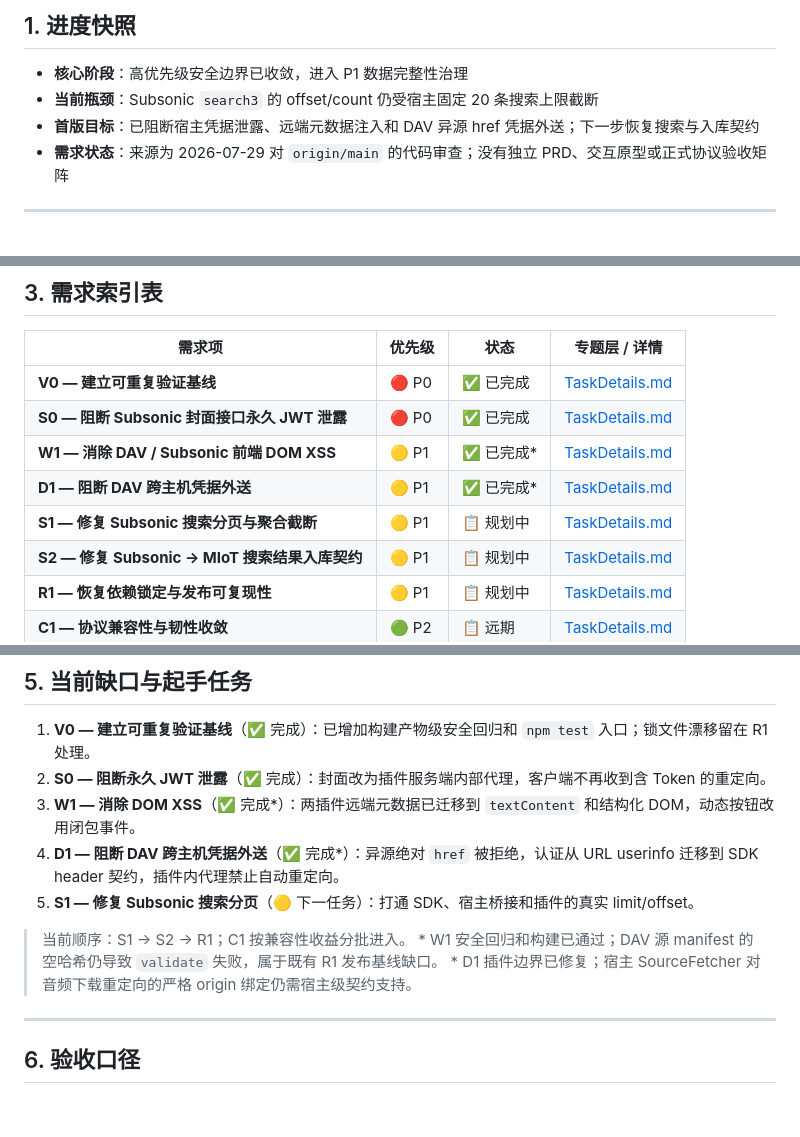
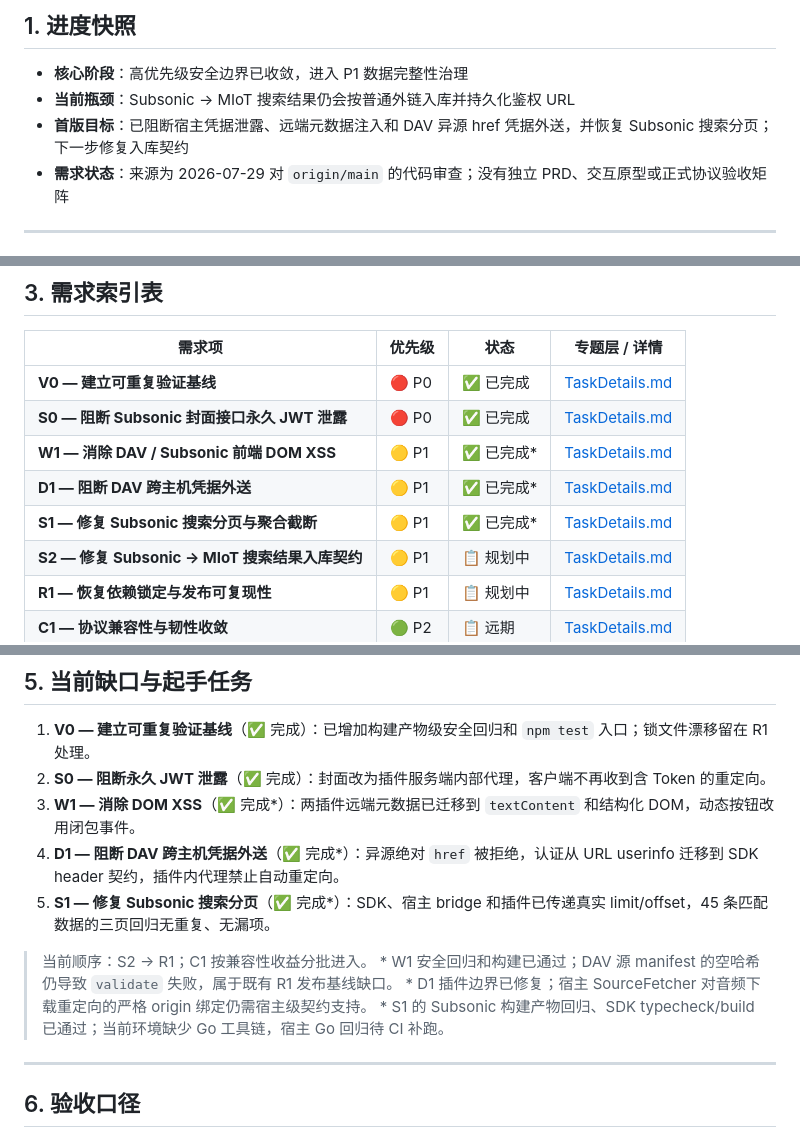
Before and after one commit to songloft-org/songloft-plugin-dav, a Markdown page: docs/plan/Dashboard.md, 3 parts joined by grey strips. Drawn GitHub-style; blank space fills up the shorter version.

```diff
--- a/docs/plan/Dashboard.md
+++ b/docs/plan/Dashboard.md
@@ -13,8 +13,8 @@
 ## 1. 进度快照
 
 - **核心阶段**：高优先级安全边界已收敛，进入 P1 数据完整性治理
-- **当前瓶颈**：Subsonic `search3` 的 offset/count 仍受宿主固定 20 条搜索上限截断
-- **首版目标**：已阻断宿主凭据泄露、远端元数据注入和 DAV 异源 href 凭据外送；下一步恢复搜索与入库契约
+- **当前瓶颈**：Subsonic → MIoT 搜索结果仍会按普通外链入库并持久化鉴权 URL
+- **首版目标**：已阻断宿主凭据泄露、远端元数据注入和 DAV 异源 href 凭据外送，并恢复 Subsonic 搜索分页；下一步修复入库契约
 - **需求状态**：来源为 2026-07-29 对 `origin/main` 的代码审查；没有独立 PRD、交互原型或正式协议验收矩阵
 
 ---
@@ -35,7 +35,7 @@
 | **S0 — 阻断 Subsonic 封面接口永久 JWT 泄露** | 🔴 P0 | ✅ 已完成 | [TaskDetails.md](TaskDetails.md#task-s0) |
 | **W1 — 消除 DAV / Subsonic 前端 DOM XSS** | 🟡 P1 | ✅ 已完成* | [TaskDetails.md](TaskDetails.md#task-w1) |
 | **D1 — 阻断 DAV 跨主机凭据外送** | 🟡 P1 | ✅ 已完成* | [TaskDetails.md](TaskDetails.md#task-d1) |
-| **S1 — 修复 Subsonic 搜索分页与聚合截断** | 🟡 P1 | 📋 规划中 | [TaskDetails.md](TaskDetails.md#task-s1) |
+| **S1 — 修复 Subsonic 搜索分页与聚合截断** | 🟡 P1 | ✅ 已完成* | [TaskDetails.md](TaskDetails.md#task-s1) |
 | **S2 — 修复 Subsonic → MIoT 搜索结果入库契约** | 🟡 P1 | 📋 规划中 | [TaskDetails.md](TaskDetails.md#task-s2) |
 | **R1 — 恢复依赖锁定与发布可复现性** | 🟡 P1 | 📋 规划中 | [TaskDetails.md](TaskDetails.md#task-r1) |
 | **C1 — 协议兼容性与韧性收敛** | 🟢 P2 | 📋 远期 | [TaskDetails.md](TaskDetails.md#task-c1) |
@@ -62,11 +62,12 @@
 2. **S0 — 阻断永久 JWT 泄露**（✅ 完成）：封面改为插件服务端内部代理，客户端不再收到含 Token 的重定向。
 3. **W1 — 消除 DOM XSS**（✅ 完成*）：两插件远端元数据已迁移到 `textContent` 和结构化 DOM，动态按钮改用闭包事件。
 4. **D1 — 阻断 DAV 跨主机凭据外送**（✅ 完成*）：异源绝对 `href` 被拒绝，认证从 URL userinfo 迁移到 SDK header 契约，插件内代理禁止自动重定向。
-5. **S1 — 修复 Subsonic 搜索分页**（🟡 下一任务）：打通 SDK、宿主桥接和插件的真实 limit/offset。
+5. **S1 — 修复 Subsonic 搜索分页**（✅ 完成*）：SDK、宿主 bridge 和插件已传递真实 limit/offset，45 条匹配数据的三页回归无重复、无漏项。
 
-> 当前顺序：S1 → S2 → R1；C1 按兼容性收益分批进入。
+> 当前顺序：S2 → R1；C1 按兼容性收益分批进入。
 > \* W1 安全回归和构建已通过；DAV 源 manifest 的空哈希仍导致 `validate` 失败，属于既有 R1 发布基线缺口。
 > \* D1 插件边界已修复；宿主 SourceFetcher 对音频下载重定向的严格 origin 绑定仍需宿主级契约支持。
+> \* S1 的 Subsonic 构建产物回归、SDK typecheck/build 已通过；当前环境缺少 Go 工具链，宿主 Go 回归待 CI 补跑。
 
 ---
 
```
Also changed, not shown: other parts of docs/plan/Dashboard.md (+1 -1 lines), docs/plan/TaskDetails.md (+10 -2 lines).
